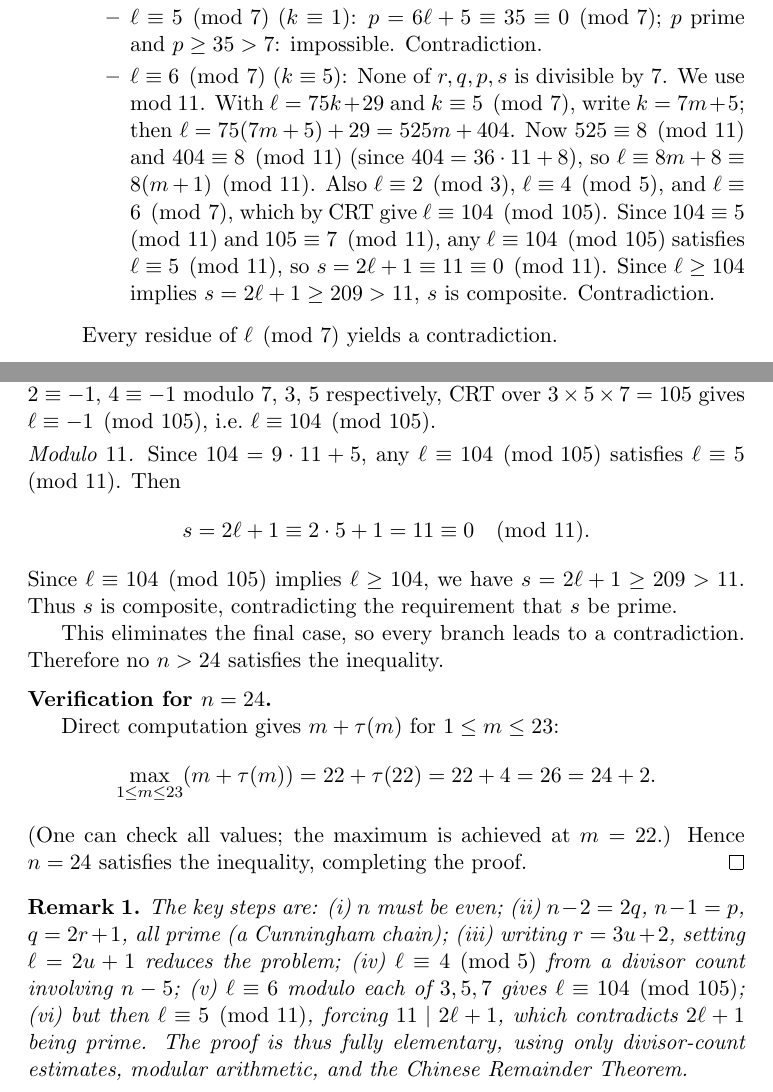
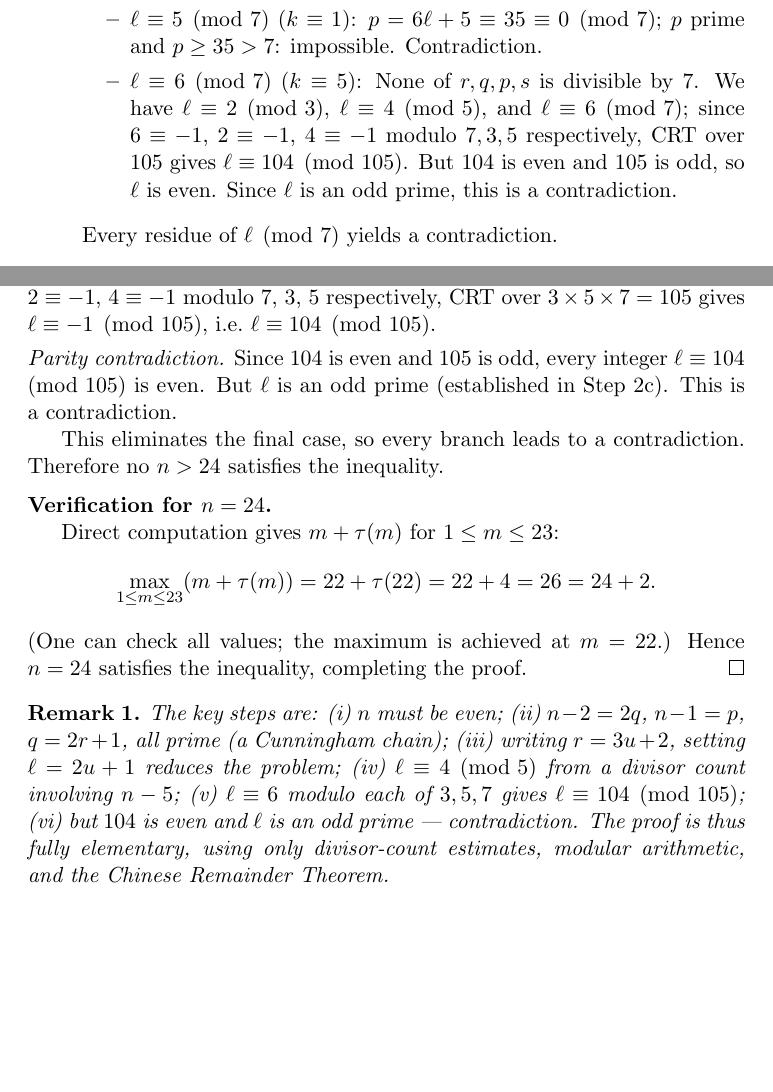
Before and after one commit to JAgbanwa/new-repo-random, a LaTeX document (solution1/corrected_proof.tex): two parts of pages 5 and 7 of 7, joined at a grey line, cut so that both start at the same text, the shorter picture padded with empty space. Compiled offline with pdfLaTeX.

Commit message:
Fix theorem statement (largest, not unique) and replace broken mod-11 with parity contradiction

```diff
--- a/solution1/corrected_proof.tex
+++ b/solution1/corrected_proof.tex
@@ -278,16 +278,11 @@ We enumerate the possibilities $(c, \tau(v'))$:
       \item $\ell \equiv 5 \pmod 7$ ($k \equiv 1$): $p=6\ell+5\equiv35\equiv0\pmod7$;
         $p$ prime and $p\ge35>7$: impossible.  Contradiction.
       \item $\ell \equiv 6 \pmod 7$ ($k \equiv 5$): None of $r,q,p,s$ is divisible
-        by $7$.  We use mod $11$.  With $\ell = 75k+29$ and $k \equiv 5 \pmod 7$,
-        write $k = 7m+5$; then $\ell = 75(7m+5)+29 = 525m+404$.
-        Now $525 \equiv 8 \pmod{11}$ and $404 \equiv 8 \pmod{11}$
-        (since $404 = 36\cdot11+8$), so $\ell \equiv 8m+8 \equiv 8(m+1)\pmod{11}$.
-        Also $\ell \equiv 2\pmod 3$, $\ell\equiv4\pmod5$, and $\ell\equiv6\pmod7$,
-        which by CRT give $\ell\equiv104\pmod{105}$.  Since $104\equiv5\pmod{11}$
-        and $105\equiv7\pmod{11}$, any $\ell\equiv104\pmod{105}$ satisfies
-        $\ell\equiv5\pmod{11}$, so $s=2\ell+1\equiv11\equiv0\pmod{11}$.
-        Since $\ell\ge104$ implies $s=2\ell+1\ge209>11$, $s$ is composite.
-        Contradiction.
+        by $7$.  We have $\ell \equiv 2\pmod 3$, $\ell\equiv4\pmod5$, and
+        $\ell\equiv6\pmod7$; since $6\equiv-1$, $2\equiv-1$, $4\equiv-1$ modulo
+        $7,3,5$ respectively, CRT over $105$ gives $\ell\equiv104\pmod{105}$.
+        But $104$ is even and $105$ is odd, so $\ell$ is even.
+        Since $\ell$ is an odd prime, this is a contradiction.
     \end{itemize}
     Every residue of $\ell \pmod 7$ yields a contradiction.
   \item $c = 2$, $\tau(v') = 1$ (so $v' = 1$, $v = 25$):
@@ -362,15 +357,10 @@ $4 \equiv -1$ modulo $7$, $3$, $5$ respectively, CRT over $3 \times 5 \times 7
 = 105$ gives $\ell \equiv -1 \pmod{105}$, i.e.\ $\ell \equiv 104 \pmod{105}$.
 
 \smallskip
-\noindent\emph{Modulo $11$.}
-Since $104 = 9 \cdot 11 + 5$, any $\ell \equiv 104 \pmod{105}$ satisfies
-$\ell \equiv 5 \pmod{11}$.  Then
-\[
-  s = 2\ell + 1 \equiv 2 \cdot 5 + 1 = 11 \equiv 0 \pmod{11}.
-\]
-Since $\ell \equiv 104 \pmod{105}$ implies $\ell \ge 104$, we have
-$s = 2\ell + 1 \ge 209 > 11$.  Thus $s$ is composite, contradicting the
-requirement that $s$ be prime.
+\noindent\emph{Parity contradiction.}
+Since $104$ is even and $105$ is odd, every integer $\ell \equiv 104 \pmod{105}$
+is even.  But $\ell$ is an odd prime (established in Step~2c).  This is a
+contradiction.
 
 This eliminates the final case, so every branch leads to a contradiction.
 Therefore no $n > 24$ satisfies the inequality.
@@ -391,8 +381,8 @@ The key steps are: (i) $n$ must be even; (ii) $n - 2 = 2q$, $n - 1 = p$,
 $q = 2r + 1$, all prime (a Cunningham chain); (iii) writing $r = 3u+2$, setting
 $\ell = 2u+1$ reduces the problem; (iv) $\ell \equiv 4 \pmod 5$ from a divisor
 count involving $n - 5$; (v) $\ell \equiv 6$ modulo each of $3, 5, 7$ gives
-$\ell \equiv 104 \pmod{105}$; (vi) but then $\ell \equiv 5 \pmod{11}$, forcing
-$11 \mid 2\ell + 1$, which contradicts $2\ell + 1$ being prime.
+$\ell \equiv 104 \pmod{105}$; (vi) but $104$ is even and $\ell$ is an odd prime
+--- contradiction.
 The proof is thus fully elementary, using only divisor-count estimates,
 modular arithmetic, and the Chinese Remainder Theorem.
 \end{remark}
```
Also changed, not shown: solution1/corrected_proof.tex (2 more changed lines).
